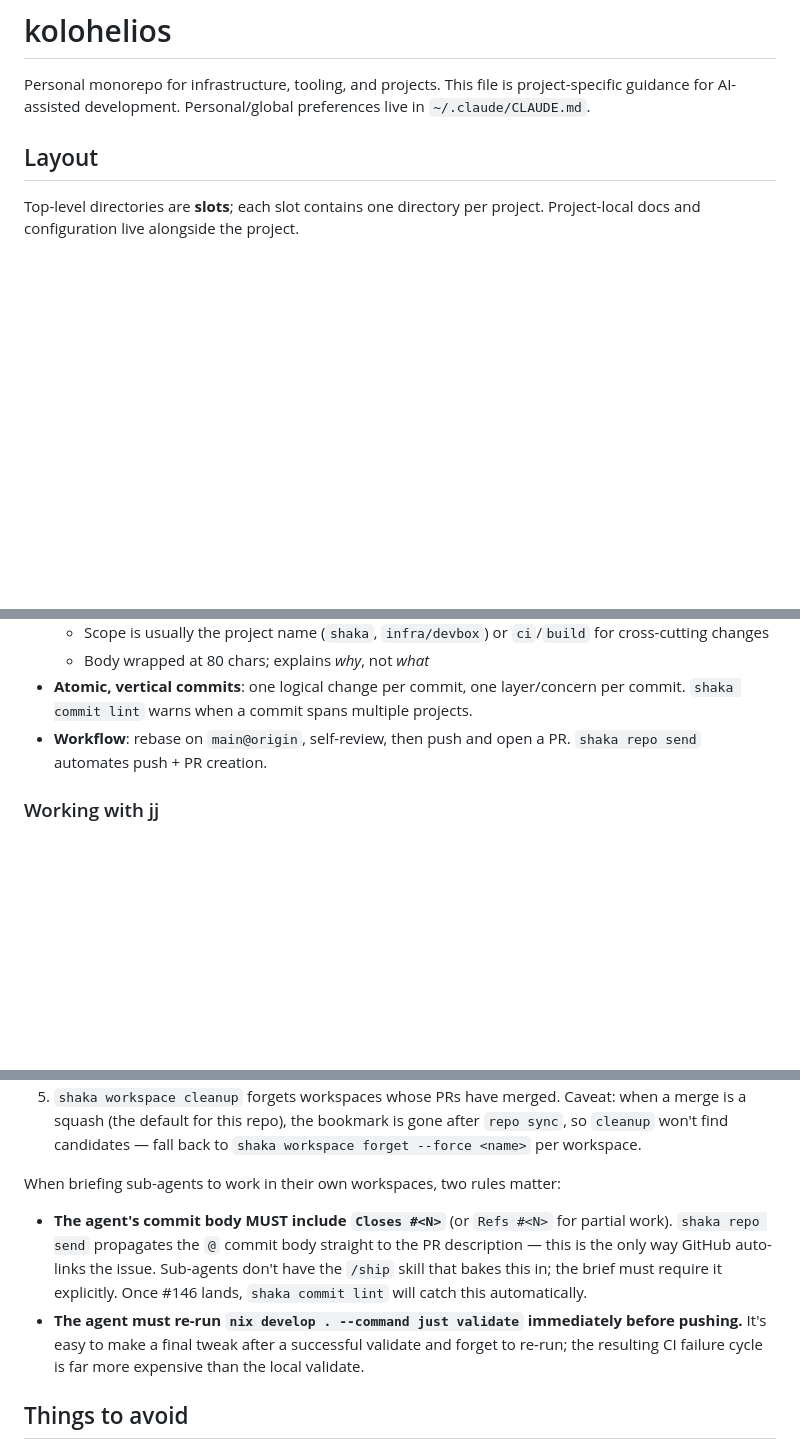
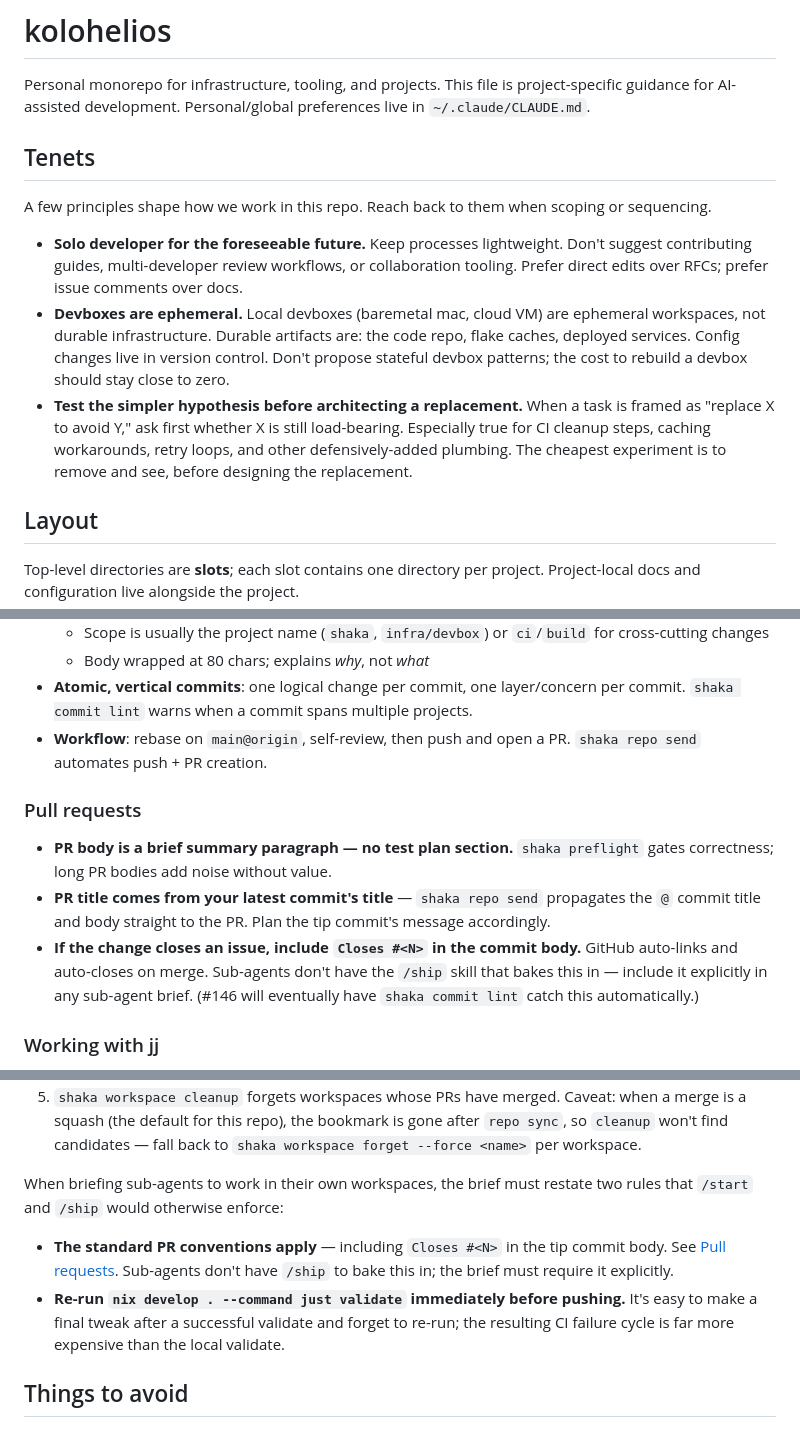
Before and after one commit to kolohelios/kolohelios, a Markdown page: CLAUDE.md, 3 parts joined by grey strips. GitHub-like rendering; blank space fills up the shorter version.

Commit message:
docs(claude): migrate tenets and PR conventions from memory
Migrating four guidelines out of memory into CLAUDE.md as durable
guidance:

- New 'Tenets' section near the top: solo developer / lightweight
  processes, ephemeral devboxes (durable artifacts live elsewhere), and
  the 'test the simpler hypothesis before architecting a replacement'
  heuristic. These frame how we scope and sequence work.
- New 'Pull requests' subsection under Version control: brief summary
  body (no test plan section), PR title comes from tip commit, and the
  Closes #<N> requirement.
- Dedupe the parallel-agents section: it now points at the new Pull
  requests subsection for the Closes #<N> rule rather than restating it,
  keeping it focused on what's specific to sub-agents (re-run validate
  before push, brief must require what /ship would normally bake in).

Together with #149, this completes the memory→CLAUDE.md migration arc.
Memory now only retains user-specific preferences (dev tooling).

```diff
--- a/CLAUDE.md
+++ b/CLAUDE.md
@@ -3,6 +3,27 @@
 Personal monorepo for infrastructure, tooling, and projects. This file is
 project-specific guidance for AI-assisted development. Personal/global
 preferences live in `~/.claude/CLAUDE.md`.
+
+## Tenets
+
+A few principles shape how we work in this repo. Reach back to them when
+scoping or sequencing.
+
+- **Solo developer for the foreseeable future.** Keep processes
+  lightweight. Don't suggest contributing guides, multi-developer review
+  workflows, or collaboration tooling. Prefer direct edits over RFCs;
+  prefer issue comments over docs.
+- **Devboxes are ephemeral.** Local devboxes (baremetal mac, cloud VM)
+  are ephemeral workspaces, not durable infrastructure. Durable
+  artifacts are: the code repo, flake caches, deployed services. Config
+  changes live in version control. Don't propose stateful devbox
+  patterns; the cost to rebuild a devbox should stay close to zero.
+- **Test the simpler hypothesis before architecting a replacement.**
+  When a task is framed as "replace X to avoid Y," ask first whether X
+  is still load-bearing. Especially true for CI cleanup steps, caching
+  workarounds, retry loops, and other defensively-added plumbing. The
+  cheapest experiment is to remove and see, before designing the
+  replacement.
 
 ## Layout
 
@@ -103,6 +124,20 @@ wrapper subsumes both.
 - **Workflow**: rebase on `main@origin`, self-review, then push and open a PR.
   `shaka repo send` automates push + PR creation.
 
+### Pull requests
+
+- **PR body is a brief summary paragraph — no test plan section.**
+  `shaka preflight` gates correctness; long PR bodies add noise without
+  value.
+- **PR title comes from your latest commit's title** — `shaka repo send`
+  propagates the `@` commit title and body straight to the PR. Plan the
+  tip commit's message accordingly.
+- **If the change closes an issue, include `Closes #<N>` in the commit
+  body.** GitHub auto-links and auto-closes on merge. Sub-agents don't
+  have the `/ship` skill that bakes this in — include it explicitly in
+  any sub-agent brief. (#146 will eventually have `shaka commit lint`
+  catch this automatically.)
+
 ### Working with jj
 
 A few jj behaviors trip up agents whose mental model comes from git. Read
@@ -197,19 +232,16 @@ Shape:
    candidates — fall back to `shaka workspace forget --force <name>`
    per workspace.
 
-When briefing sub-agents to work in their own workspaces, two rules
-matter:
+When briefing sub-agents to work in their own workspaces, the brief must
+restate two rules that `/start` and `/ship` would otherwise enforce:
 
-- **The agent's commit body MUST include `Closes #<N>`** (or `Refs #<N>`
-  for partial work). `shaka repo send` propagates the `@` commit body
-  straight to the PR description — this is the only way GitHub auto-
-  links the issue. Sub-agents don't have the `/ship` skill that bakes
-  this in; the brief must require it explicitly. Once #146 lands,
-  `shaka commit lint` will catch this automatically.
-- **The agent must re-run `nix develop . --command just validate`
-  immediately before pushing.** It's easy to make a final tweak after a
-  successful validate and forget to re-run; the resulting CI failure
-  cycle is far more expensive than the local validate.
+- **The standard PR conventions apply** — including `Closes #<N>` in the
+  tip commit body. See [Pull requests](#pull-requests). Sub-agents don't
+  have `/ship` to bake this in; the brief must require it explicitly.
+- **Re-run `nix develop . --command just validate` immediately before
+  pushing.** It's easy to make a final tweak after a successful validate
+  and forget to re-run; the resulting CI failure cycle is far more
+  expensive than the local validate.
 
 ## Things to avoid
 
```
